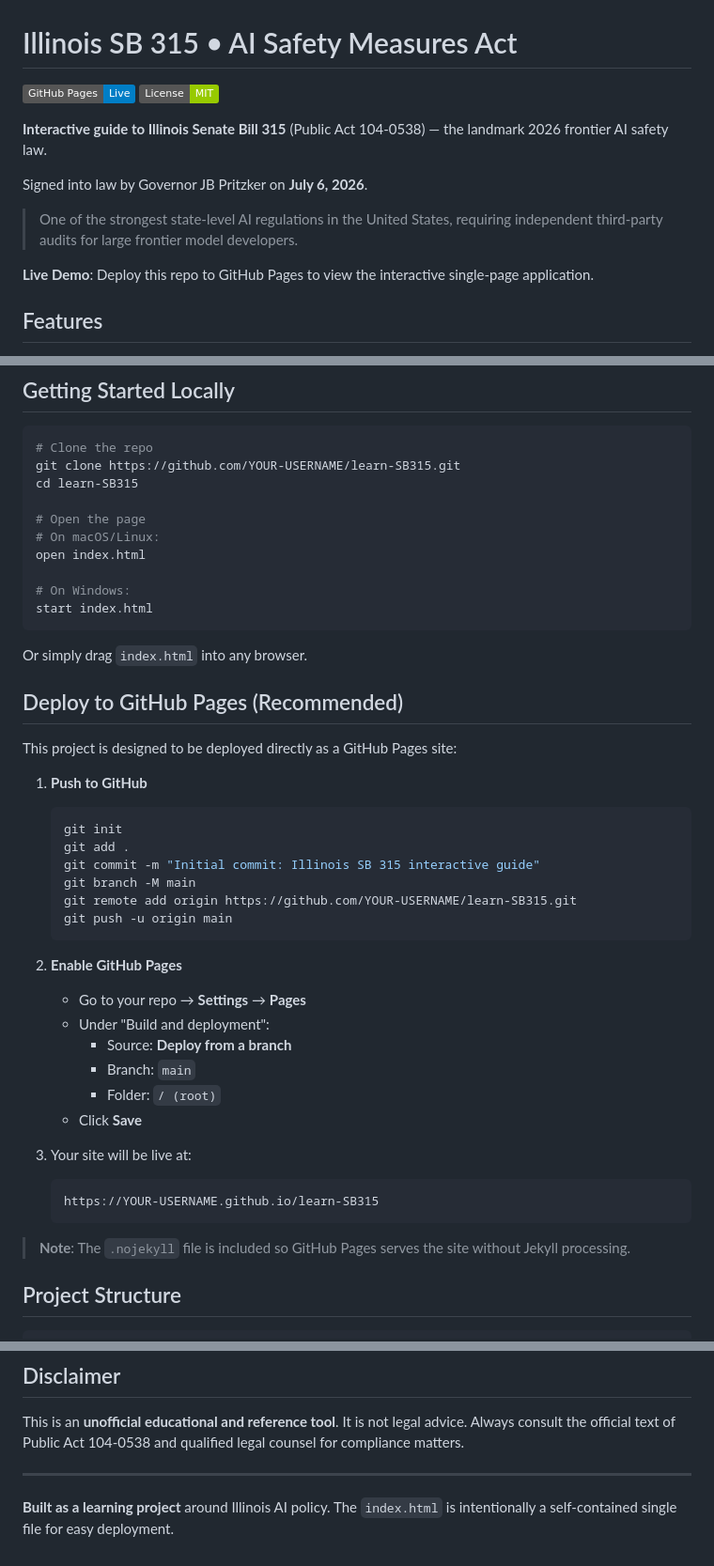
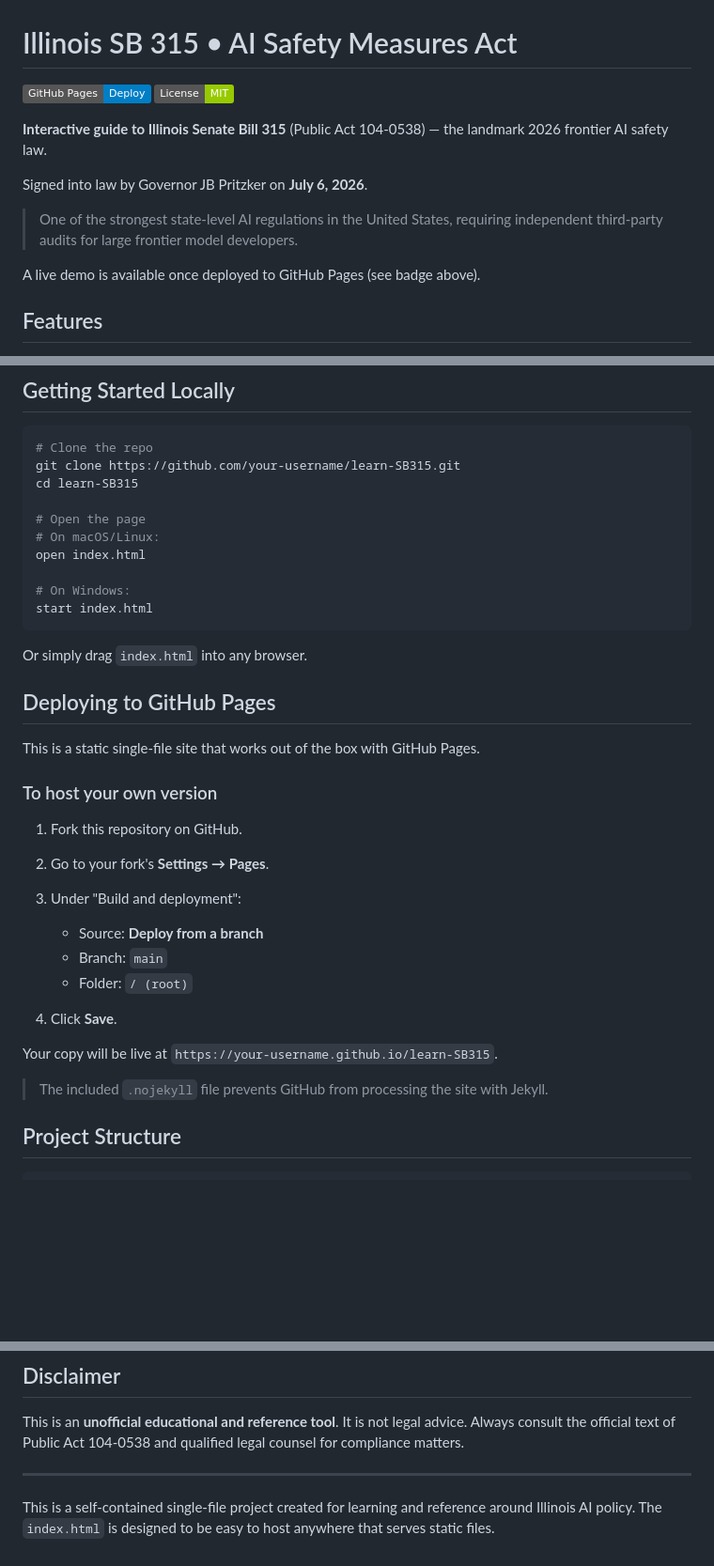
Before and after one commit to aaronmeis/learn-SB315, a Markdown page: README.md, 3 parts joined by grey strips. Shown at 94% size. Rendered like a GitHub page; badges without logos; blank space fills up the shorter version.

Commit message:
docs: clean up README deployment instructions
- Removed 'git init' / initial upload instructions
- Rewrote 'Deploy to GitHub Pages' to focus on forking/hosting your own copy
- Made language neutral and less personal

````diff
--- a/README.md
+++ b/README.md
@@ -1,6 +1,6 @@
 # Illinois SB 315 • AI Safety Measures Act
 
-[![GitHub Pages](https://img.shields.io/badge/GitHub%20Pages-Live-blue?logo=github)](https://YOUR-USERNAME.github.io/learn-SB315)
+[![GitHub Pages](https://img.shields.io/badge/GitHub%20Pages-Deploy-blue?logo=github)](https://your-username.github.io/learn-SB315)
 ![License](https://img.shields.io/badge/License-MIT-green.svg)
 
 **Interactive guide to Illinois Senate Bill 315** (Public Act 104-0538) — the landmark 2026 frontier AI safety law.
@@ -9,7 +9,7 @@ Signed into law by Governor JB Pritzker on **July 6, 2026**.
 
 > One of the strongest state-level AI regulations in the United States, requiring independent third-party audits for large frontier model developers.
 
-**Live Demo**: Deploy this repo to GitHub Pages to view the interactive single-page application.
+A live demo is available once deployed to GitHub Pages (see badge above).
 
 ## Features
 
@@ -34,7 +34,7 @@ Signed into law by Governor JB Pritzker on **July 6, 2026**.
 
 ```bash
 # Clone the repo
-git clone https://github.com/YOUR-USERNAME/learn-SB315.git
+git clone https://github.com/your-username/learn-SB315.git
 cd learn-SB315
 
 # Open the page
@@ -47,34 +47,26 @@ start index.html
 
 Or simply drag `index.html` into any browser.
 
-## Deploy to GitHub Pages (Recommended)
+## Deploying to GitHub Pages
 
-This project is designed to be deployed directly as a GitHub Pages site:
+This is a static single-file site that works out of the box with GitHub Pages.
 
-1. **Push to GitHub**
-   ```bash
-   git init
-   git add .
-   git commit -m "Initial commit: Illinois SB 315 interactive guide"
-   git branch -M main
-   git remote add origin https://github.com/YOUR-USERNAME/learn-SB315.git
-   git push -u origin main
-   ```
+### To host your own version
 
-2. **Enable GitHub Pages**
-   - Go to your repo → **Settings** → **Pages**
-   - Under "Build and deployment":
-     - Source: **Deploy from a branch**
-     - Branch: `main`
-     - Folder: `/ (root)`
-   - Click **Save**
+1. Fork this repository on GitHub.
 
-3. Your site will be live at:
-   ```
-   https://YOUR-USERNAME.github.io/learn-SB315
-   ```
+2. Go to your fork's **Settings → Pages**.
 
-> **Note**: The `.nojekyll` file is included so GitHub Pages serves the site without Jekyll processing.
+3. Under "Build and deployment":
+   - Source: **Deploy from a branch**
+   - Branch: `main`
+   - Folder: `/ (root)`
+
+4. Click **Save**.
+
+Your copy will be live at `https://your-username.github.io/learn-SB315`.
+
+> The included `.nojekyll` file prevents GitHub from processing the site with Jekyll.
 
 ## Project Structure
 
@@ -107,4 +99,4 @@ This is an **unofficial educational and reference tool**. It is not legal advice
 
 ---
 
-**Built as a learning project** around Illinois AI policy. The `index.html` is intentionally a self-contained single file for easy deployment.
+This is a self-contained single-file project created for learning and reference around Illinois AI policy. The `index.html` is designed to be easy to host anywhere that serves static files.
````
